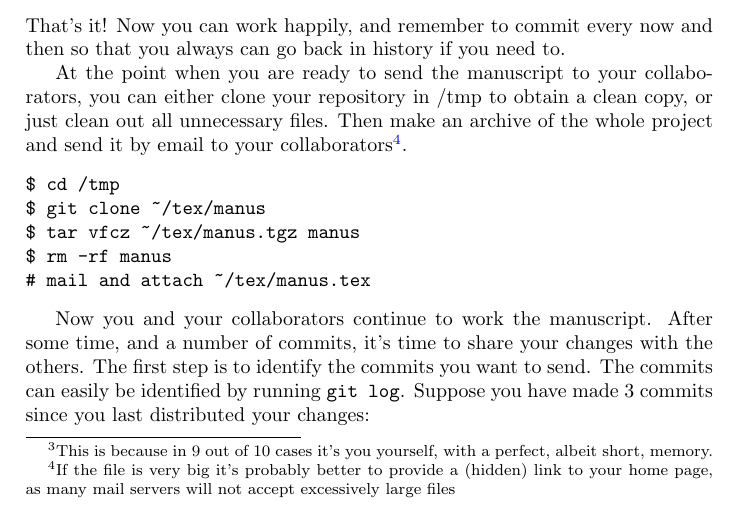
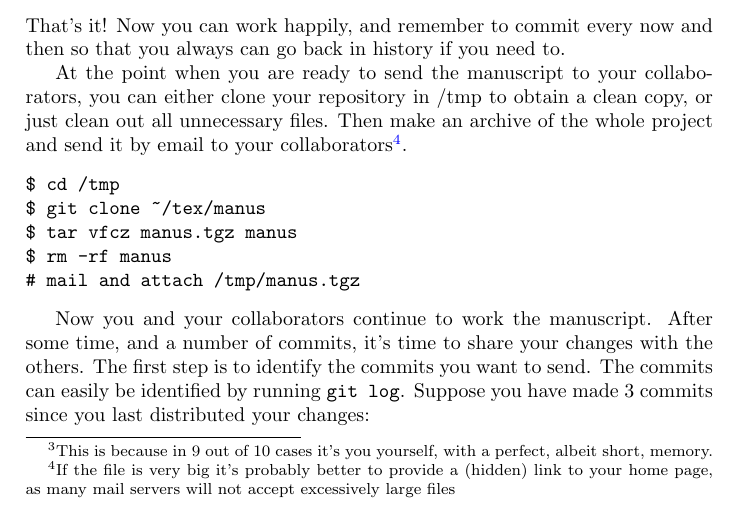
Before and after one commit to juselius/git-guides, a LaTeX document (git_guide.tex): part of page 12 of 19, cut so that both start at the same text. Compiled offline with pdfLaTeX.

Commit message:
Fixed minor typo (thanks Anton!).

```diff
--- a/git_guide.tex
+++ b/git_guide.tex
@@ -596,9 +596,9 @@ servers will not accept excessively large files}.
 \begin{verbatim}
 $ cd /tmp
 $ git clone ~/tex/manus
-$ tar vfcz ~/tex/manus.tgz manus
+$ tar vfcz manus.tgz manus
 $ rm -rf manus
-# mail and attach ~/tex/manus.tex
+# mail and attach /tmp/manus.tgz
 \end{verbatim}
 
 Now you and your collaborators continue to work the manuscript. After some
```
Also changed, not shown: git_guide.pdf.
